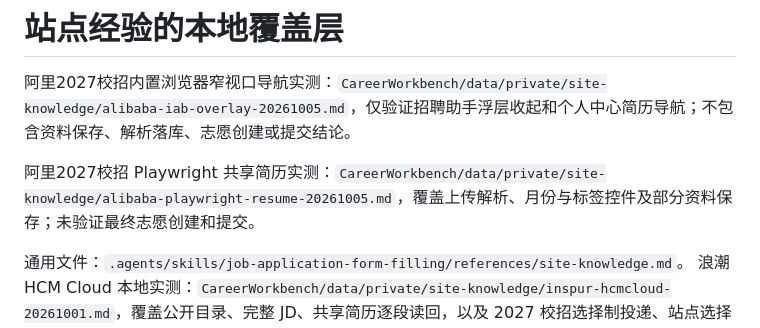
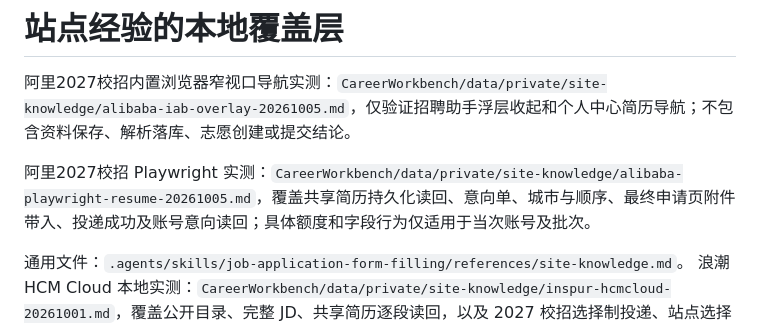
Before and after one commit to YoungShip/CareerWorkbench, a Markdown page: references/site-knowledge-overlay.md, the part around the change. Rendered like a GitHub page.

Commit message:
记录阿里网申完整读回验证范围

```diff
--- a/references/site-knowledge-overlay.md
+++ b/references/site-knowledge-overlay.md
@@ -2,7 +2,7 @@
 
 阿里2027校招内置浏览器窄视口导航实测：`CareerWorkbench/data/private/site-knowledge/alibaba-iab-overlay-20261005.md`，仅验证招聘助手浮层收起和个人中心简历导航；不包含资料保存、解析落库、志愿创建或提交结论。
 
-阿里2027校招 Playwright 共享简历实测：`CareerWorkbench/data/private/site-knowledge/alibaba-playwright-resume-20261005.md`，覆盖上传解析、月份与标签控件及部分资料保存；未验证最终志愿创建和提交。
+阿里2027校招 Playwright 实测：`CareerWorkbench/data/private/site-knowledge/alibaba-playwright-resume-20261005.md`，覆盖共享简历持久化读回、意向单、城市与顺序、最终申请页附件带入、投递成功及账号意向读回；具体额度和字段行为仅适用于当次账号及批次。
 
 通用文件：`.agents/skills/job-application-form-filling/references/site-knowledge.md`。
 浪潮 HCM Cloud 本地实测：`CareerWorkbench/data/private/site-knowledge/inspur-hcmcloud-20261001.md`，覆盖公开目录、完整 JD、共享简历逐段读回，以及 2027 校招选择制投递、站点选择和 A 版 PDF 解析的真实副作用。该站点的“确认投递”会直接生成志愿和投递记录；“上传并解析”会覆盖已填的共享资料，须先解析并完成全字段审计，再触发投递。具体额度、顺序和字段行为只适用于该账号及批次，每次仍按现场页面复核。
```
